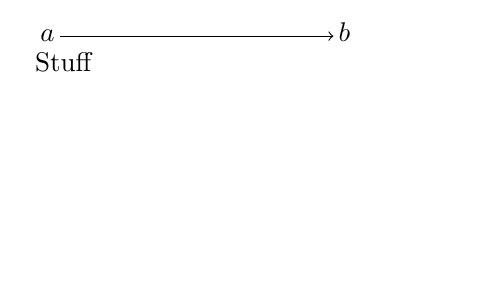
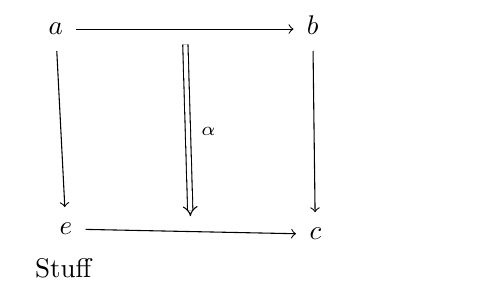
Before and after one commit to amblafont/graph-editor-web, a LaTeX problem sheet (tools/example.tex, which reads tools/yade.sty): part of the page, cut so that both start at the same text, the shorter picture padded with empty space. Compiled offline with pdfLaTeX.

```diff
--- a/tools/example.tex
+++ b/tools/example.tex
@@ -4,9 +4,11 @@
 \begin{document}
 % Running yade on this file will trigger the creation and edition of an inline diagram
 % with inline latex generation
-% YADE DIAGRAM {"graph":{"edges":[{"from":0,"id":2,"label":{"isPullshout":false,"label":"","style":{"alignment":"left","bend":0,"dashed":false,"double":false,"head":"default","position":0.5,"tail":"none"},"zindex":0},"to":1}],"latexPreamble":"","nodes":[{"id":0,"label":{"isMath":true,"label":"a","pos":[199,69.625]}},{"id":1,"label":{"isMath":true,"label":"b","pos":[399,69.625]}}],"sizeGrid":200},"version":8}
+% YADE DIAGRAM {"graph":{"edges":[{"from":0,"id":4,"label":{"isPullshout":false,"label":"","style":{"alignment":"left","bend":0,"color":"black","dashed":false,"double":false,"head":"default","position":0.5,"tail":"none"},"zindex":0},"to":1},{"from":1,"id":5,"label":{"isPullshout":false,"label":"","style":{"alignment":"left","bend":0,"color":"black","dashed":false,"double":false,"head":"default","position":0.5,"tail":"none"},"zindex":0},"to":2},{"from":0,"id":6,"label":{"isPullshout":false,"label":"","style":{"alignment":"left","bend":0,"color":"black","dashed":false,"double":false,"head":"default","position":0.5,"tail":"none"},"zindex":0},"to":3},{"from":3,"id":7,"label":{"isPullshout":false,"label":"","style":{"alignment":"left","bend":0,"color":"black","dashed":false,"double":false,"head":"default","position":0.5,"tail":"none"},"zindex":0},"to":2},{"from":4,"id":8,"label":{"isPullshout":false,"label":"\\alpha ","style":{"alignment":"left","bend":0,"color":"black","dashed":false,"double":true,"head":"default","position":0.5,"tail":"none"},"zindex":0},"to":7}],"latexPreamble":"","nodes":[{"id":0,"label":{"isMath":true,"label":"a","pos":[199,69.625]}},{"id":1,"label":{"isMath":true,"label":"b","pos":[399,69.625]}},{"id":2,"label":{"isMath":true,"label":"c","pos":[401,229.125]}},{"id":3,"label":{"isMath":true,"label":"e","pos":[207,225.125]}}],"sizeGrid":200},"version":9}
 % GENERATED LATEX
-\begin{tikzpicture}[every node/.style={inner sep=2pt,outer sep=0pt,anchor=base,text height=1.2ex, text depth=0.25ex}]
-\node (0) at (11em, -3em) {$a$} ;
-\node (1) at (22em, -3em) {$b$} ;
+\begin{tikzpicture}[every node/.style={inner sep=5pt,outer sep=0pt,anchor=base,text height=1.2ex, text depth=0.25ex}]
+\node (0) at (9.476190476190476em, -3.3154761904761907em) {$a$} ;
+\node (1) at (19em, -3.3154761904761907em) {$b$} ;
+\node (2) at (19.095238095238095em, -10.910714285714286em) {$c$} ;
+\node (3) at (9.857142857142858em, -10.720238095238095em) {$e$} ;
 \path
@@ -14,9 +20,12 @@
 ;
 \path[->]
-(0) edge["$$", pos=0.5, ->, ] (1)
+(0) edge["${\scriptstyle }$", pos=0.5, black,->, ] (1)
+(1) edge["${\scriptstyle }$", pos=0.5, black,->, ] (2)
+(0) edge["${\scriptstyle }$", pos=0.5, black,->, ] (3)
+(3) edge["${\scriptstyle }$", pos=0.5, black,->, ] (2)
+(4) edge["${\scriptstyle \alpha }$", pos=0.5, black,->, cell=0.2, ] (7)
 ;
 \end{tikzpicture}
-
 % END OF GENERATED LATEX
 
 
--- a/tools/yade.sty
+++ b/tools/yade.sty
@@ -679,7 +679,7 @@
 }
 \tikzset{
 fore/.style 2 args={preaction={draw={white},-,line width=4pt,shorten <=#1cm,shorten >=#2cm}},
-fore/.default={0}{0}
+fore/.default={0.2}{0.2}
 }
 \tikzset{
 foretwo/.style={preaction={draw=white,-,line width=6pt}}
```
Also changed, not shown: tools/example.tex (6 more changed lines), 1 other file.
